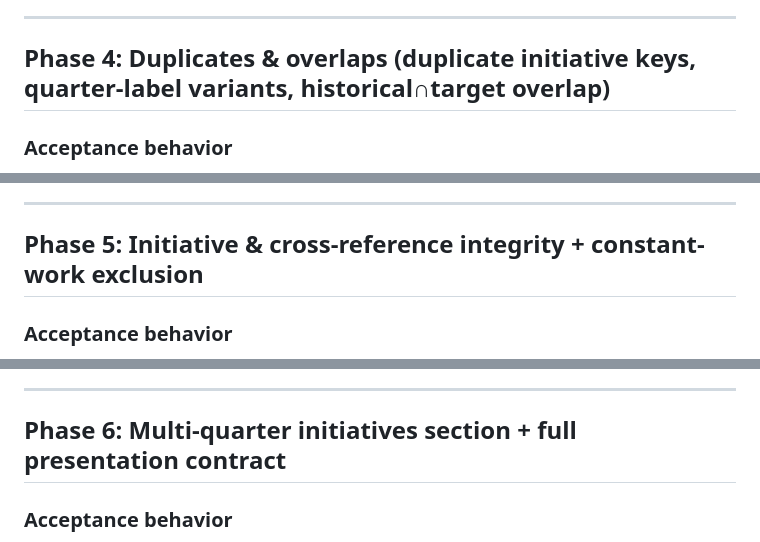
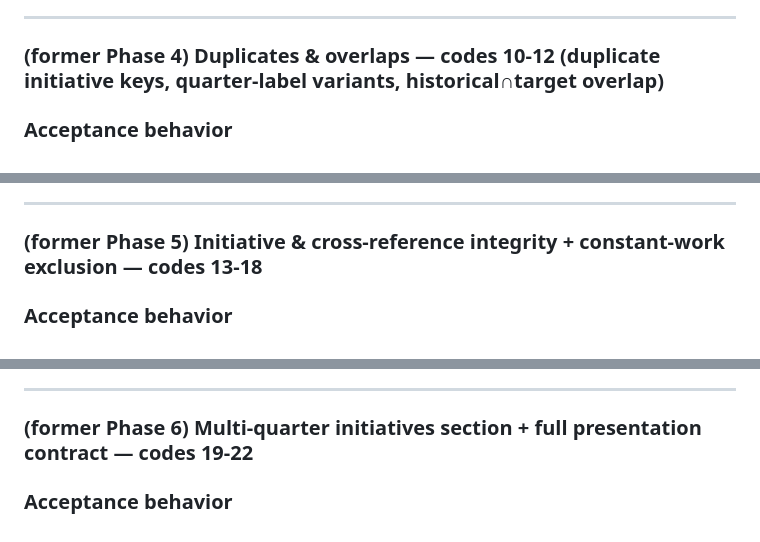
Before and after one commit to goossaert/software-effort-simulator, a Markdown page: docs/plans/0023-error-report-tab.md, 3 parts joined by grey strips. Rendered like a GitHub page.

```diff
--- a/docs/plans/0023-error-report-tab.md
+++ b/docs/plans/0023-error-report-tab.md
@@ -720,7 +762,7 @@ As Phase 1.
 
 ---
 
-## Phase 4: Duplicates & overlaps (duplicate initiative keys, quarter-label variants, historical∩target overlap)
+### (former Phase 4) Duplicates & overlaps — codes 10-12 (duplicate initiative keys, quarter-label variants, historical∩target overlap)
 
 ### Acceptance behavior
 
@@ -831,7 +873,7 @@ As Phase 1.
 
 ---
 
-## Phase 5: Initiative & cross-reference integrity + constant-work exclusion
+### (former Phase 5) Initiative & cross-reference integrity + constant-work exclusion — codes 13-18
 
 ### Acceptance behavior
 
@@ -962,7 +1004,7 @@ As Phase 1.
 
 ---
 
-## Phase 6: Multi-quarter initiatives section + full presentation contract
+### (former Phase 6) Multi-quarter initiatives section + full presentation contract — codes 19-22
 
 ### Acceptance behavior
 
```
Also changed, not shown: other parts of docs/plans/0023-error-report-tab.md (+44 -2 lines), 2 other files.
